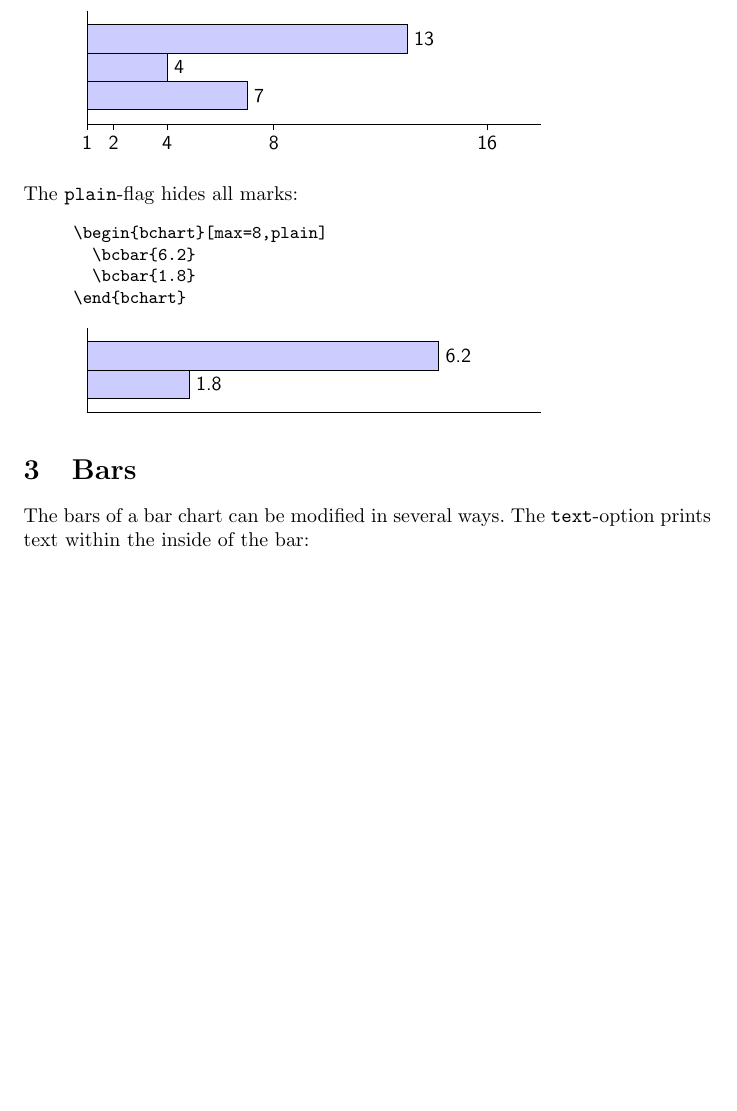
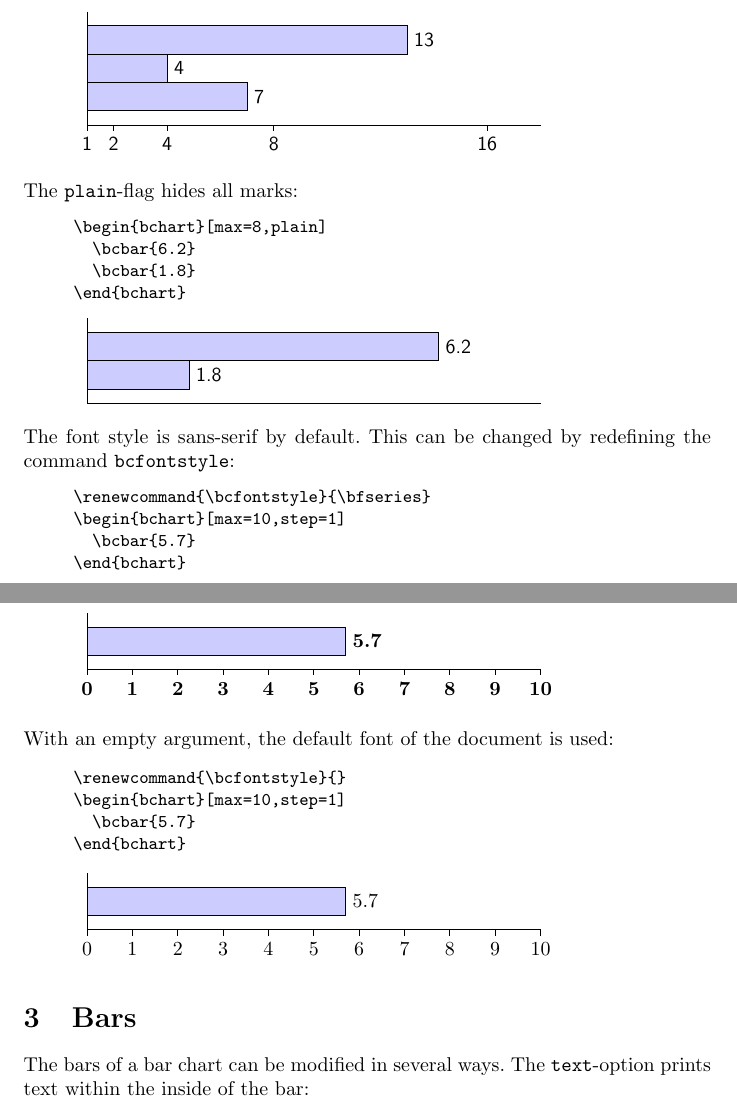
Before and after one commit to tkuhn/bchart, a LaTeX document (bchart.tex, which reads bchart.sty): part of page 2 of 8 before the commit and two parts of pages 2 and 3 of 9 after it, the two joined at a grey line, cut so that both start at the same text, the shorter picture padded with empty space. Compiled offline with pdfLaTeX.

Commit message:
Customizable font style

```diff
--- a/bchart.sty
+++ b/bchart.sty
@@ -17,6 +17,11 @@
 
 \newlength{\bcpos}
 \newlength{\bcwidth}
+
+
+% Global Arguments
+
+\newcommand{\bcfontstyle}{\sf}
 
 
 % Chart Arguments
@@ -82,19 +87,19 @@
     \draw (0,\bcpos) rectangle ($##2-\bcmin*(\bcwidth/\bcrange,0) + (0,\bcpos-5mm)$);
     \ifthenelse{\equal{\bcplainbar}{true}}{}{
       % Write value:
-      \node[anchor=west] at ($##2-\bcmin*(\bcwidth/\bcrange,0) + (0,\bcpos-2.5mm)$) {\sf \bcbarvalue};
+      \node[anchor=west] at ($##2-\bcmin*(\bcwidth/\bcrange,0) + (0,\bcpos-2.5mm)$) {\bcfontstyle\bcbarvalue};
     }
     % Write text:
-    \node[anchor=west] at (0,\bcpos-2.5mm) {\sf \bcbartext};
+    \node[anchor=west] at (0,\bcpos-2.5mm) {\bcfontstyle\bcbartext};
     % Write label:
-    \node[anchor=east] at (0,\bcpos-2.5mm) {\sf \bcbarlabel};
+    \node[anchor=east] at (0,\bcpos-2.5mm) {\bcfontstyle\bcbarlabel};
     % Move vertical position downward:
     \addtolength{\bcpos}{-5mm}
   }%
   % Labels:
   \newcommand{\bclabel}[1]{
     % Write label:
-    \node[anchor=east] at (0,\bcpos) {\sf ##1};
+    \node[anchor=east] at (0,\bcpos) {\bcfontstyle##1};
   }%
   % General skips:
   \newcommand{\bcskip}[2][]{
@@ -103,7 +108,7 @@
     % Read parameters:
     \setkeys{bcskip}{##1}
     % Write label:
-    \node[anchor=east] at ($(0,\bcpos) - 0.5*(0,##2)$) {\sf \bcskiplabel};
+    \node[anchor=east] at ($(0,\bcpos) - 0.5*(0,##2)$) {\bcfontstyle\bcskiplabel};
     % Move vertical position downward:
     \addtolength{\bcpos}{-##2}
   }%
@@ -147,20 +152,20 @@
       % Draw start value and set position for x-axis label:
       \draw (0,\bcpos) -- (0,\bcpos-1mm);
       \node[anchor=north] (n) at (0,\bcpos-1mm)
-        {\sf \bcstripunit{\dimexpr\bcmin pt\relax}\bcunit};
+        {\bcfontstyle\bcstripunit{\dimexpr\bcmin pt\relax}\bcunit};
       \coordinate (labelpos) at (n.south);
       % Draw other values:
       \foreach \x in \bcsteps {
         \ifthenelse{\equal{\x}{0}}{}{
           \draw ($\x*(\bcwidth/\bcrange,0) + (0,\bcpos)$) -- ($\x*(\bcwidth/\bcrange,0) + (0,\bcpos-1mm)$);
           \node[anchor=north] at ($\x*(\bcwidth/\bcrange,0) + (0,\bcpos-1mm)$)
-            {\sf \bcstripunit{\dimexpr\bcmin pt+\x pt\relax}\bcunit};
+            {\bcfontstyle\bcstripunit{\dimexpr\bcmin pt+\x pt\relax}\bcunit};
         }
       }
     }
     % Write x-axis label:
     \ifthenelse{\equal{\getbcxlabel}{}}{}{
-      \node[anchor=north,inner sep=0.5mm] at ($0.5*(\bcwidth,0) + (labelpos)$) {\sf \getbcxlabel};
+      \node[anchor=north,inner sep=0.5mm] at ($0.5*(\bcwidth,0) + (labelpos)$) {\bcfontstyle\getbcxlabel};
     }
   \end{tikzpicture}%
 }
--- a/bchart.tex
+++ b/bchart.tex
@@ -7,10 +7,10 @@
 \title{
   \texttt{bchart}: Simple Bar Charts in \LaTeX
   \medskip\\
-  \large Version 0.1.1
+  \large Version 0.1.2
 }
 \author{Tobias Kuhn}
-\date{16 March 2012}
+\date{22 August 2012}
 
 \begin{document}
 
@@ -95,6 +95,36 @@ The \texttt{plain}-flag hides all marks:
 \begin{bchart}[max=8,plain]
   \bcbar{6.2}
   \bcbar{1.8}
+\end{bchart}
+\end{quote}
+The font style is sans-serif by default. This can be changed by redefining the command \texttt{bcfontstyle}:
+\begin{quote}\small
+\begin{verbatim}
+\renewcommand{\bcfontstyle}{\bfseries}
+\begin{bchart}[max=10,step=1]
+  \bcbar{5.7}
+\end{bchart}
+\end{verbatim}
+\end{quote}
+\begin{quote}
+\renewcommand{\bcfontstyle}{\bfseries}
+\begin{bchart}[max=10,step=1]
+  \bcbar{5.7}
+\end{bchart}
+\end{quote}
+With an empty argument, the default font of the document is used:
+\begin{quote}\small
+\begin{verbatim}
+\renewcommand{\bcfontstyle}{}
+\begin{bchart}[max=10,step=1]
+  \bcbar{5.7}
+\end{bchart}
+\end{verbatim}
+\end{quote}
+\begin{quote}
+\renewcommand{\bcfontstyle}{}
+\begin{bchart}[max=10,step=1]
+  \bcbar{5.7}
 \end{bchart}
 \end{quote}
 
```
Also changed, not shown: CHANGES.txt (+3 -0 lines), bchart.pdf, bchart.sty (4 more changed lines), bchart.tex (4 more changed lines), 1 other file.
